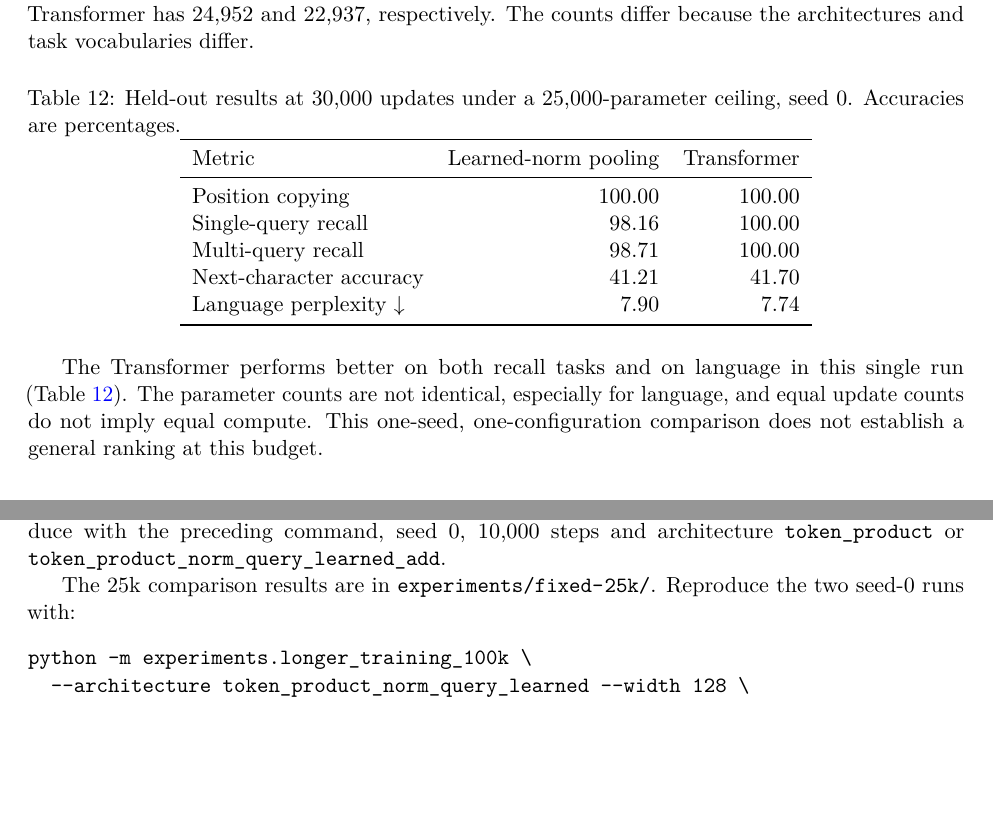
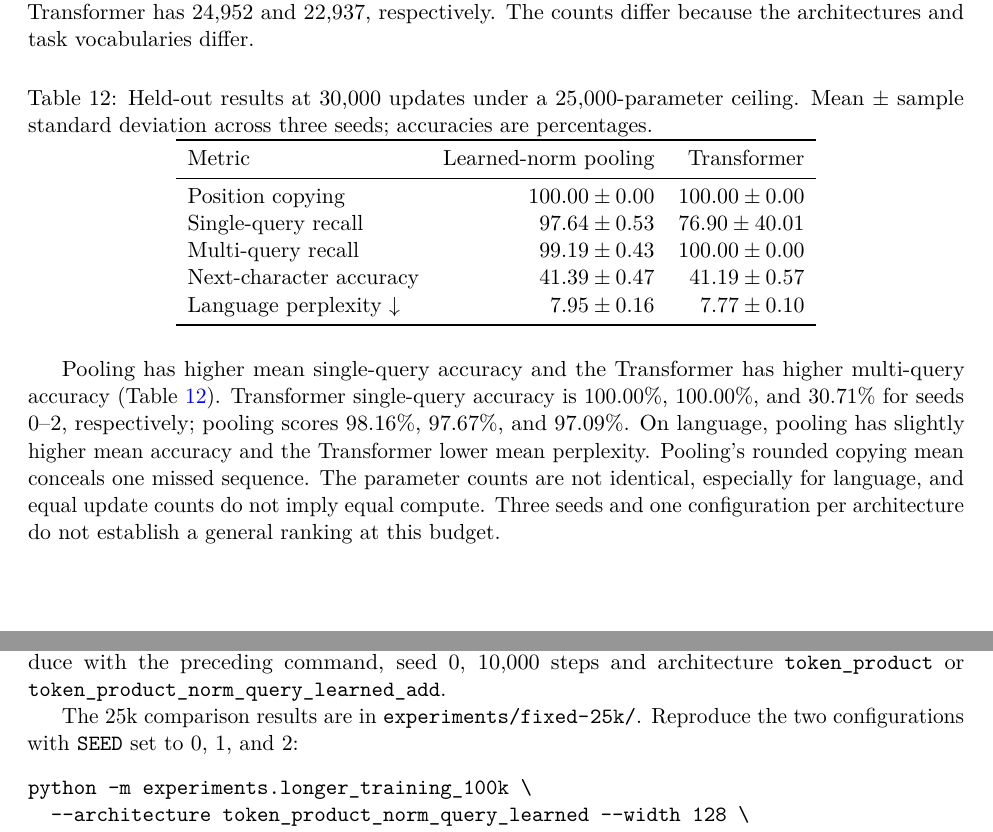
Before and after one commit to ivandustin/llm, a LaTeX paper (paper/paper.tex): two parts of pages 10 and 14 of 14, joined at a grey line, cut so that both start at the same text, the shorter picture padded with empty space. Compiled offline with pdfLaTeX.

Commit message:
Report three-seed 25k comparison

```diff
--- a/paper/paper.tex
+++ b/paper/paper.tex
@@ -436,26 +436,30 @@ The counts differ because the architectures and task vocabularies differ.
 
 \begin{table}[ht]
 \centering
-\caption{Held-out results at 30,000 updates under a 25,000-parameter ceiling, seed 0. Accuracies are percentages.}
+\caption{Held-out results at 30,000 updates under a 25,000-parameter ceiling. Mean $\pm$ sample standard deviation across three seeds; accuracies are percentages.}
 \label{tab:25k-comparison}
 \begin{tabular}{lrr}
 \toprule
 Metric & Learned-norm pooling & Transformer\\
 \midrule
-Position copying & 100.00 & 100.00\\
-Single-query recall & 98.16 & 100.00\\
-Multi-query recall & 98.71 & 100.00\\
-Next-character accuracy & 41.21 & 41.70\\
-Language perplexity $\downarrow$ & 7.90 & 7.74\\
+Position copying & $100.00 \pm 0.00$ & $100.00 \pm 0.00$\\
+Single-query recall & $97.64 \pm 0.53$ & $76.90 \pm 40.01$\\
+Multi-query recall & $99.19 \pm 0.43$ & $100.00 \pm 0.00$\\
+Next-character accuracy & $41.39 \pm 0.47$ & $41.19 \pm 0.57$\\
+Language perplexity $\downarrow$ & $7.95 \pm 0.16$ & $7.77 \pm 0.10$\\
 \bottomrule
 \end{tabular}
 \end{table}
 
-The Transformer performs better on both recall tasks and on language in this
-single run (Table~\ref{tab:25k-comparison}). The parameter counts are not
-identical, especially for language, and equal update counts do not imply equal
-compute. This one-seed, one-configuration comparison does not establish a
-general ranking at this budget.
+Pooling has higher mean single-query accuracy and the Transformer has higher
+multi-query accuracy (Table~\ref{tab:25k-comparison}). Transformer single-query
+accuracy is $100.00\%$, $100.00\%$, and $30.71\%$ for seeds 0--2, respectively;
+pooling scores $98.16\%$, $97.67\%$, and $97.09\%$. On language, pooling has
+slightly higher mean accuracy and the Transformer lower mean perplexity.
+Pooling's rounded copying mean conceals one missed sequence. The parameter
+counts are not identical, especially for language, and equal update counts do
+not imply equal compute. Three seeds and one configuration per architecture
+do not establish a general ranking at this budget.
 
 \section{Short-budget language comparison across context lengths}
 We compare width-64 raw pooling, width-128 raw-plus-GELU pooling, and the sinusoidal Transformer on Tiny Shakespeare at context lengths 32 and 128. All configurations use the same training target positions within each seed and the same 4,096 validation and test targets across context lengths within each split. Each configuration receives 3,000 batch-64 Adam updates for each of seeds 0--2. A separate validation sweep with seed 3 compares learning rates 0.0003 and 0.001 at 1,000 updates and selects 0.001 for all six configurations. The wider pooling model's hidden width decreases from 271 to 233 to keep it within 100,000 parameters as its position table grows.
@@ -595,14 +599,14 @@ with the preceding command, seed 0, 10,000 steps and architecture
 \texttt{token\_product} or \texttt{token\_product\_norm\_query\_learned\_add}.
 
 The 25k comparison results are in \path{experiments/fixed-25k/}. Reproduce the
-two seed-0 runs with:
+two configurations with \texttt{SEED} set to 0, 1, and 2:
 \begin{verbatim}
 python -m experiments.longer_training_100k \
   --architecture token_product_norm_query_learned --width 128 \
-  --fixed-hidden 40 --steps 30000 --checkpoints 1000 10000 30000 --seed 0
+  --fixed-hidden 40 --steps 30000 --checkpoints 1000 10000 30000 --seed SEED
 python -m experiments.longer_training_100k \
   --architecture transformer --width 32 --fixed-hidden 76 \
-  --steps 30000 --checkpoints 1000 10000 30000 --seed 0
+  --steps 30000 --checkpoints 1000 10000 30000 --seed SEED
 \end{verbatim}
 
 The context-length screen is implemented in \path{experiments/language_context_compare.py}. Per-seed validation curves, held-out scores, and CPU timings are in \path{experiments/language-context-screen/results.json}. The reproduction command is in the accompanying \path{summary.txt}.
```
Also changed, not shown: experiments/fixed-25k/summary.txt (added, +23 -0 lines), paper/paper.pdf, paper/paper.tex (2 more changed lines), 4 other files.
